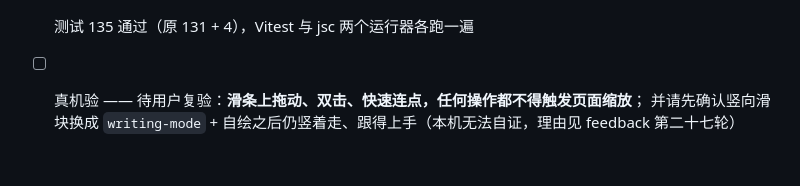
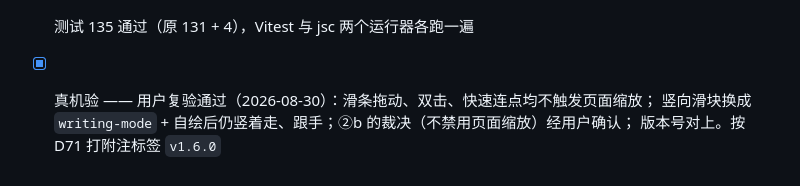
Before and after one commit to geesonchan/game-of-life, a Markdown page: docs/acceptance.md, the part around the change. Drawn GitHub-style.

Commit message:
acceptance：v1.6.0 收档，全库零未勾项
滑条视觉分档与 touch-action 三层处置的真机复验由用户通过；
②b 那条与用户倾向相反的裁决（不在 viewport 层面禁用页面缩放）也经用户确认。

Co-Authored-By: Claude Opus 5 <noreply@anthropic.com>

```diff
--- a/docs/acceptance.md
+++ b/docs/acceptance.md
@@ -792,5 +792,6 @@ Actions 变绿只说明构建成功，不说明页面可用 —— 两者之间
       播放/单步/清空/适配/速度条、十个分组高度**全等**；唯一变化是滑条自己 58×272 → 50×234
 - [x] 五条守卫逐条红/绿自查（含判据自检）
 - [x] 测试 135 通过（原 131 + 4），Vitest 与 jsc 两个运行器各跑一遍
-- [ ] 真机验 —— 待用户复验：**滑条上拖动、双击、快速连点，任何操作都不得触发页面缩放**；
-      并请先确认竖向滑块换成 `writing-mode` + 自绘之后仍竖着走、跟得上手（本机无法自证，理由见 feedback 第二十七轮）
+- [x] 真机验 —— 用户复验通过（2026-08-30）：滑条拖动、双击、快速连点均不触发页面缩放；
+      竖向滑块换成 `writing-mode` + 自绘后仍竖着走、跟手；②b 的裁决（不禁用页面缩放）经用户确认；
+      版本号对上。按 D71 打附注标签 `v1.6.0`
```
